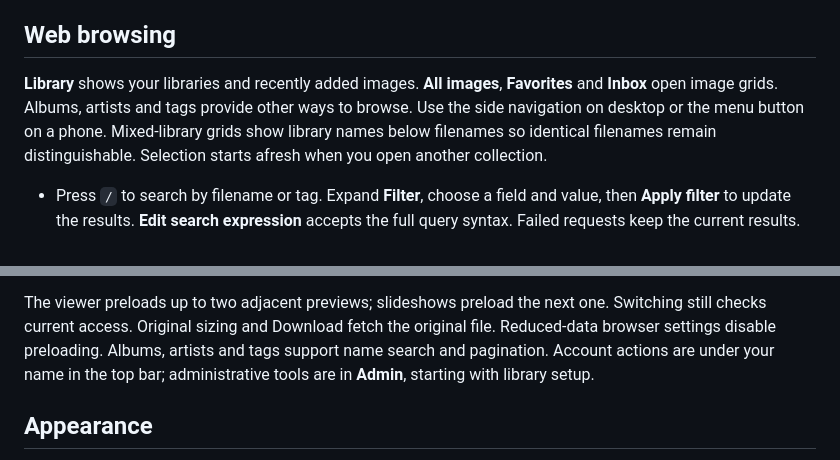
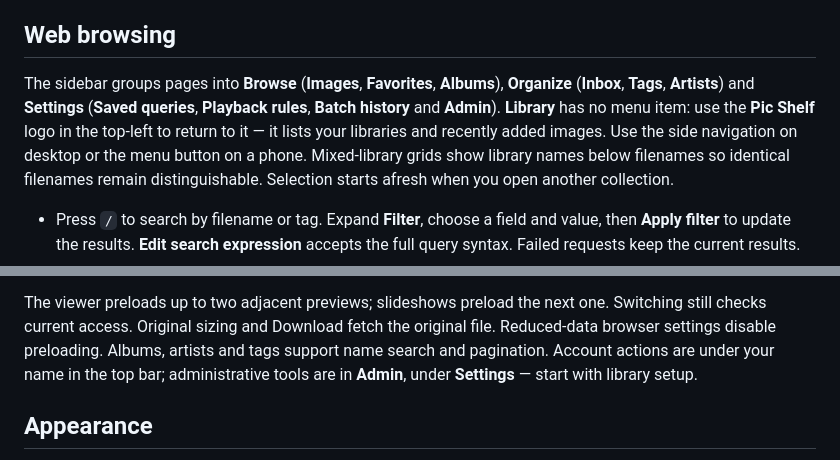
Before and after one commit to StepaniaH/pic-shelf, a Markdown page: docs/usage.md, 2 parts joined by grey strips. Drawn GitHub-style.

Commit message:
docs: follow the grouped sidebar

```diff
--- a/docs/usage.md
+++ b/docs/usage.md
@@ -5,9 +5,11 @@ and thumbnails in a separate data directory.
 
 ## Web browsing
 
-**Library** shows your libraries and recently added images. **All images**,
-**Favorites** and **Inbox** open image grids. Albums, artists and tags provide
-other ways to browse. Use the side navigation on desktop or the menu button on a phone.
+The sidebar groups pages into **Browse** (**Images**, **Favorites**, **Albums**),
+**Organize** (**Inbox**, **Tags**, **Artists**) and **Settings** (**Saved queries**,
+**Playback rules**, **Batch history** and **Admin**). **Library** has no menu item:
+use the **Pic Shelf** logo in the top-left to return to it — it lists your libraries
+and recently added images. Use the side navigation on desktop or the menu button on a phone.
 Mixed-library grids show library names below filenames so identical filenames
 remain distinguishable. Selection starts afresh when you open another collection.
 
@@ -64,7 +66,7 @@ Switching still checks current access. Original sizing and Download fetch the
 original file. Reduced-data browser settings disable preloading. Albums, artists
 and tags support name search and pagination.
 Account actions are under your name in the top bar; administrative tools are in
-**Admin**, starting with library setup.
+**Admin**, under **Settings** — start with library setup.
 
 ## Appearance
 
```
